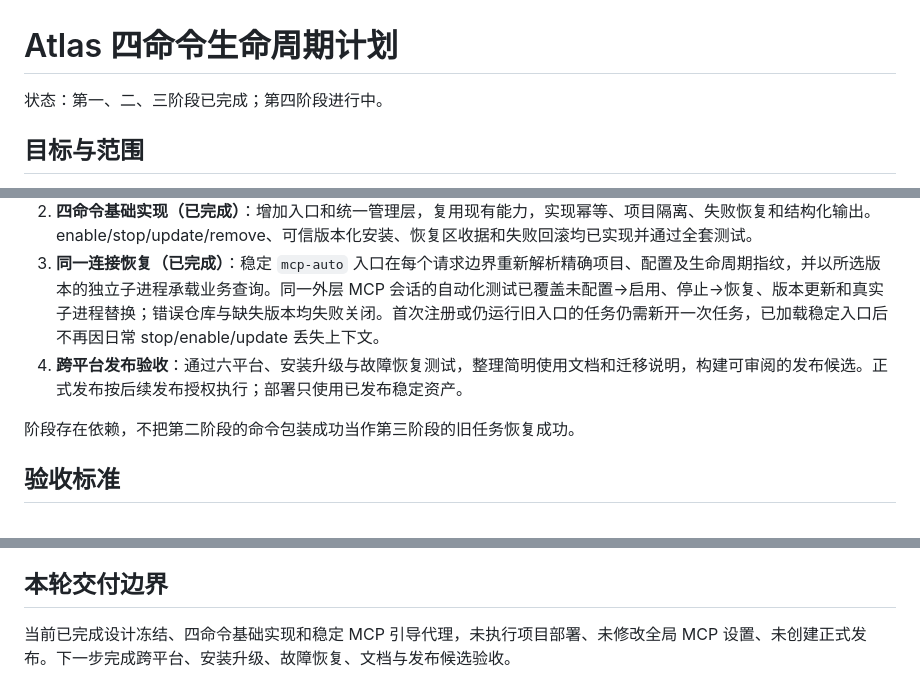
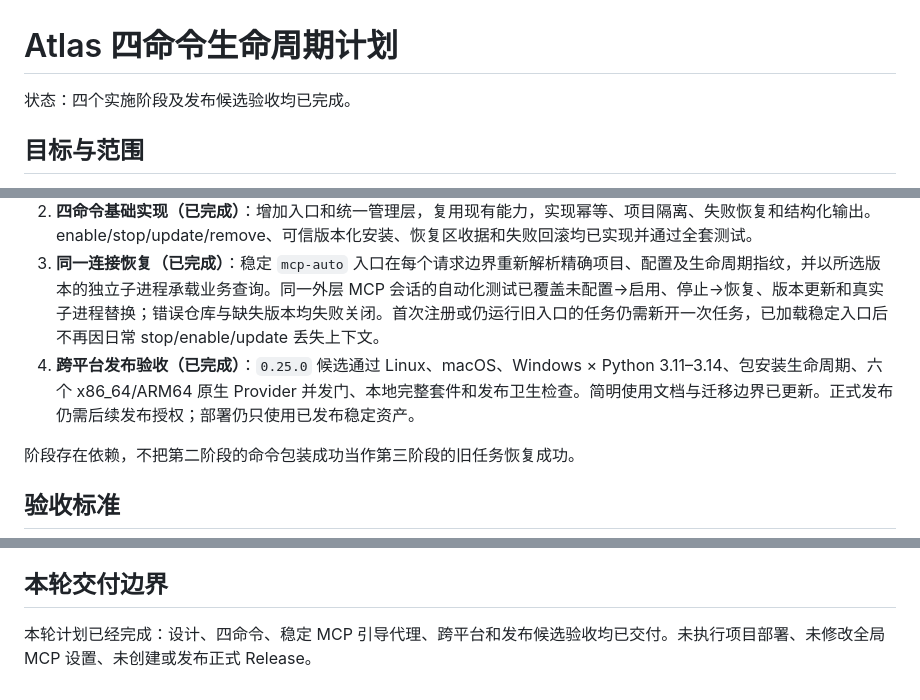
Before and after one commit to zhiyuzhang001-a11y/codebase-atlas, a Markdown page: docs/ATLAS_SIMPLE_LIFECYCLE_PLAN.md, 3 parts joined by grey strips. GitHub-like rendering.

Commit message:
Record lifecycle candidate acceptance

```diff
--- a/docs/ATLAS_SIMPLE_LIFECYCLE_PLAN.md
+++ b/docs/ATLAS_SIMPLE_LIFECYCLE_PLAN.md
@@ -1,6 +1,6 @@
 # Atlas 四命令生命周期计划
 
-状态：第一、二、三阶段已完成；第四阶段进行中。
+状态：四个实施阶段及发布候选验收均已完成。
 
 ## 目标与范围
 
@@ -81,7 +81,7 @@ Atlas 内部重新加载项目状态与 Codex 重新加载 MCP 注册是两件
 1. **能力核实与设计冻结（已完成）**：核对现有实现与稳定 Release 差异；验证宿主原任务重连能力；确定入口与后端协议、项目状态、锁顺序、共享 Provider 兼容性及恢复区所有权规则。设计和实验结果见 `ATLAS_SIMPLE_LIFECYCLE_DESIGN.md`。
 2. **四命令基础实现（已完成）**：增加入口和统一管理层，复用现有能力，实现幂等、项目隔离、失败恢复和结构化输出。enable/stop/update/remove、可信版本化安装、恢复区收据和失败回滚均已实现并通过全套测试。
 3. **同一连接恢复（已完成）**：稳定 `mcp-auto` 入口在每个请求边界重新解析精确项目、配置及生命周期指纹，并以所选版本的独立子进程承载业务查询。同一外层 MCP 会话的自动化测试已覆盖未配置→启用、停止→恢复、版本更新和真实子进程替换；错误仓库与缺失版本均失败关闭。首次注册或仍运行旧入口的任务仍需新开一次任务，已加载稳定入口后不再因日常 stop/enable/update 丢失上下文。
-4. **跨平台发布验收**：通过六平台、安装升级与故障恢复测试，整理简明使用文档和迁移说明，构建可审阅的发布候选。正式发布按后续发布授权执行；部署只使用已发布稳定资产。
+4. **跨平台发布验收（已完成）**：`0.25.0` 候选通过 Linux、macOS、Windows × Python 3.11–3.14、包安装生命周期、六个 x86_64/ARM64 原生 Provider 并发门、本地完整套件和发布卫生检查。简明使用文档与迁移边界已更新。正式发布仍需后续发布授权；部署仍只使用已发布稳定资产。
 
 阶段存在依赖，不把第二阶段的命令包装成功当作第三阶段的旧任务恢复成功。
 
@@ -99,4 +99,4 @@ Atlas 内部重新加载项目状态与 Codex 重新加载 MCP 注册是两件
 
 ## 本轮交付边界
 
-当前已完成设计冻结、四命令基础实现和稳定 MCP 引导代理，未执行项目部署、未修改全局 MCP 设置、未创建正式发布。下一步完成跨平台、安装升级、故障恢复、文档与发布候选验收。
+本轮计划已经完成：设计、四命令、稳定 MCP 引导代理、跨平台和发布候选验收均已交付。未执行项目部署、未修改全局 MCP 设置、未创建或发布正式 Release。
```
Also changed, not shown: docs/PUBLIC_RELEASE_CHECKLIST.md (+1 -1 lines).
